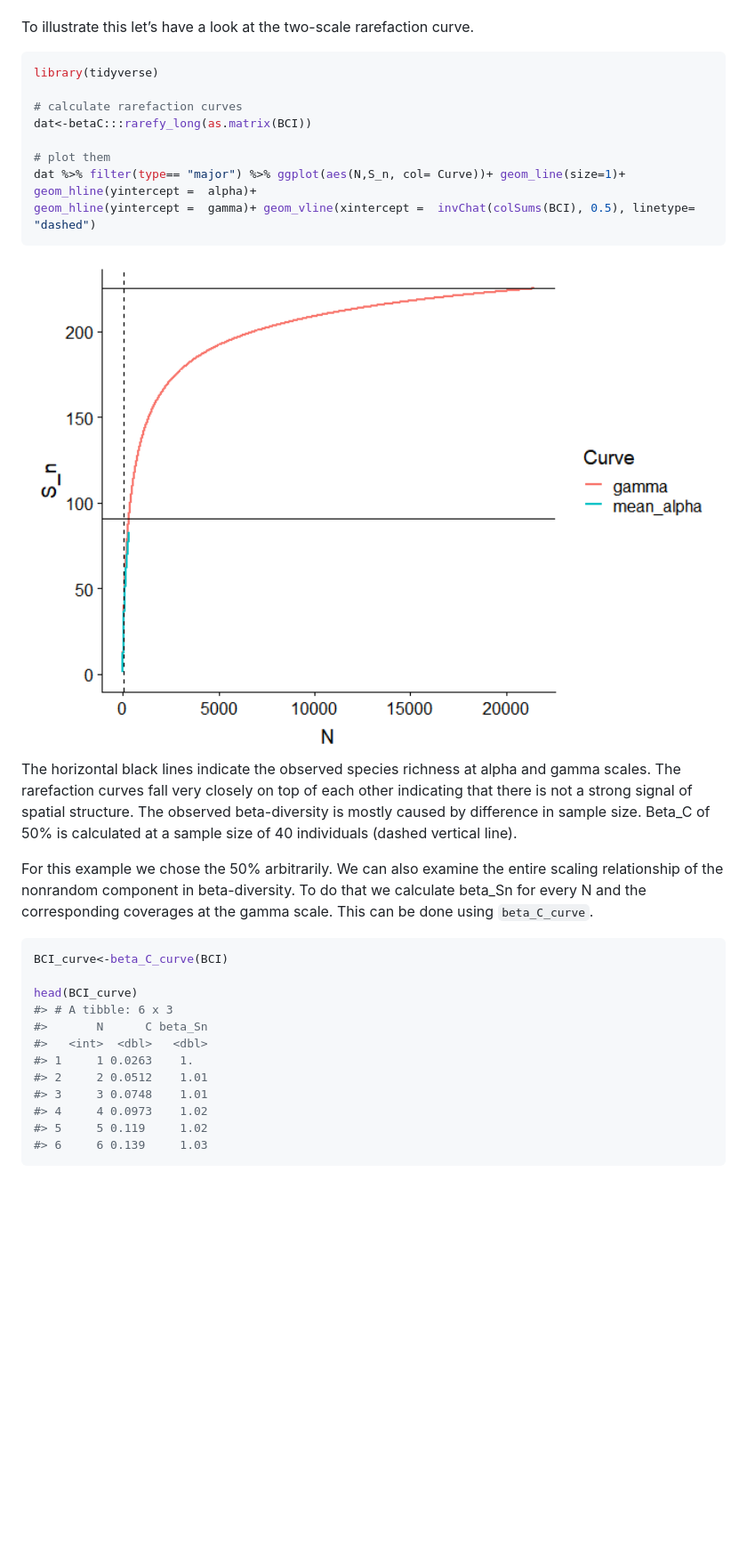
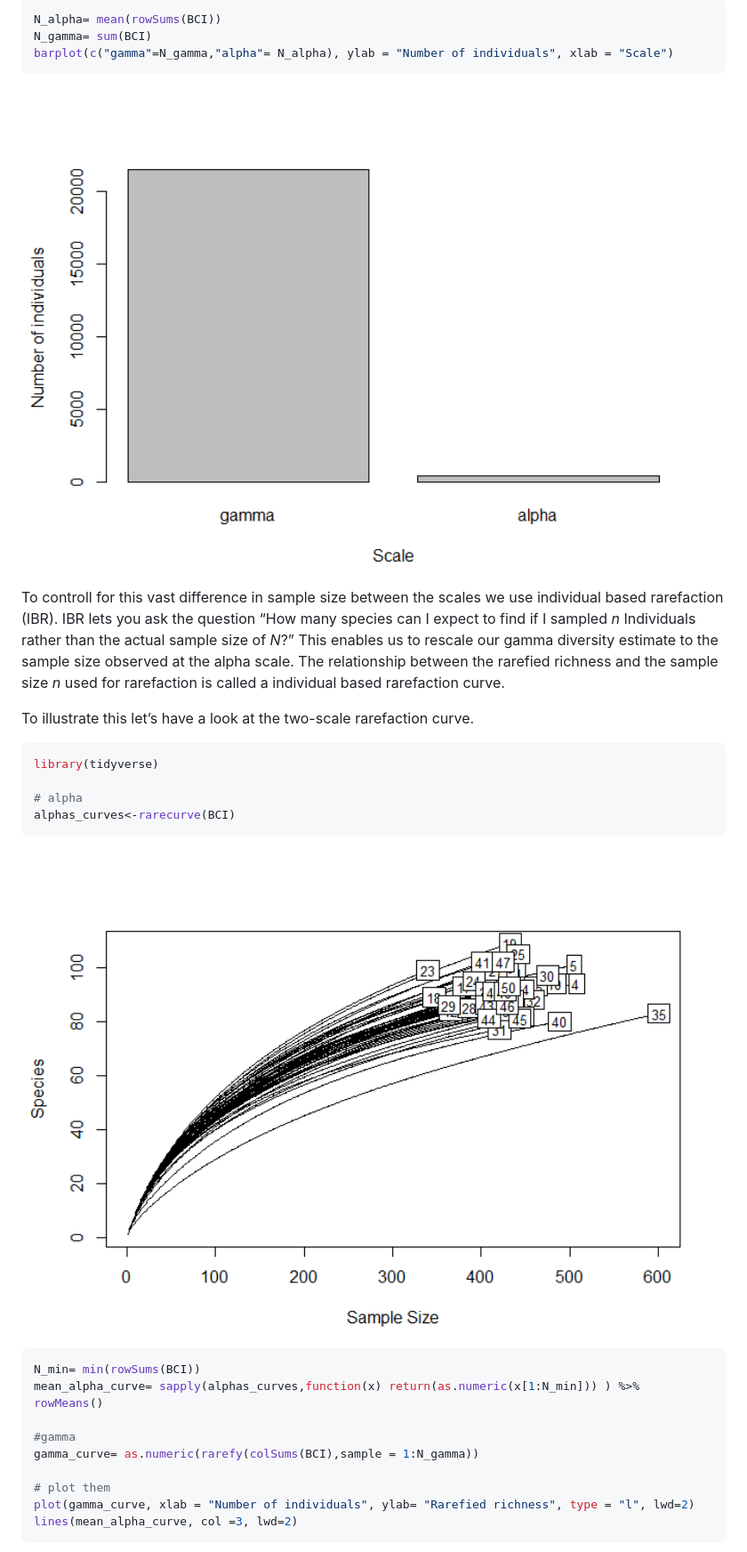
Before and after one commit to T-Engel/betaC, a Markdown page: README.md, the part around one of its changes. Shown at 89% size. GitHub-like rendering; pictures changed too: man/figures/README-unnamed-chunk-2-1.png, man/figures/README-unnamed-chunk-3-1.png (added); blank space fills up the shorter version.

````diff
--- a/README.md
+++ b/README.md
@@ -54,44 +89,40 @@ beta-diversity is only ca. 1.09
+``` r
+N_alpha= mean(rowSums(BCI))
+N_gamma= sum(BCI)
+barplot(c("gamma"=N_gamma,"alpha"= N_alpha), ylab = "Number of individuals", xlab = "Scale")
+```
+
+<img src="man/figures/README-unnamed-chunk-2-1.png" width="150%" />
+
+To controll for this vast difference in sample size between the scales
+we use individual based rarefaction (IBR). IBR lets you ask the question
+“How many species can I expect to find if I sampled *n* Individuals
+rather than the actual sample size of *N*?” This enables us to rescale
+our gamma diversity estimate to the sample size observed at the alpha
+scale. The relationship between the rarefied richness and the sample
+size *n* used for rarefaction is called a individual based rarefaction
+curve.
 
 To illustrate this let’s have a look at the two-scale rarefaction curve.
 
 ``` r
 library(tidyverse)
 
-# calculate rarefaction curves
-dat<-betaC:::rarefy_long(as.matrix(BCI))
+# alpha
+alphas_curves<-rarecurve(BCI)
+```
+
+<img src="man/figures/README-unnamed-chunk-3-1.png" width="150%" />
+
+``` r
+N_min= min(rowSums(BCI))
+mean_alpha_curve= sapply(alphas_curves,function(x) return(as.numeric(x[1:N_min])) ) %>% rowMeans()
+
+#gamma
+gamma_curve= as.numeric(rarefy(colSums(BCI),sample = 1:N_gamma))
 
 # plot them
-dat %>% filter(type== "major") %>% ggplot(aes(N,S_n, col= Curve))+ geom_line(size=1)+ geom_hline(yintercept =  alpha)+
-geom_hline(yintercept =  gamma)+ geom_vline(xintercept =  invChat(colSums(BCI), 0.5), linetype= "dashed")
+plot(gamma_curve, xlab = "Number of individuals", ylab= "Rarefied richness", type = "l", lwd=2)
+lines(mean_alpha_curve, col =3, lwd=2)
 ```
 
-<img src="man/figures/README-unnamed-chunk-2-1.png" width="150%" />
-
-The horizontal black lines indicate the observed species richness at
-alpha and gamma scales. The rarefaction curves fall very closely on top
-of each other indicating that there is not a strong signal of spatial
-structure. The observed beta-diversity is mostly caused by difference in
-sample size. Beta\_C of 50% is calculated at a sample size of 40
-individuals (dashed vertical line).
-
-For this example we chose the 50% arbitrarily. We can also examine the
-entire scaling relationship of the nonrandom component in
-beta-diversity. To do that we calculate beta\_Sn for every N and the
-corresponding coverages at the gamma scale. This can be done using
-`beta_C_curve`.
-
-``` r
-BCI_curve<-beta_C_curve(BCI)
-
-head(BCI_curve)
-#> # A tibble: 6 x 3
-#>       N      C beta_Sn
-#>   <int>  <dbl>   <dbl>
-#> 1     1 0.0263    1.
-#> 2     2 0.0512    1.01
-#> 3     3 0.0748    1.01
-#> 4     4 0.0973    1.02
-#> 5     5 0.119     1.02
-#> 6     6 0.139     1.03
-```
-
````
Also changed, not shown: other parts of README.md (+52 -49 lines), man/figures/README-unnamed-chunk-3-2.png (added), 1 other file.
